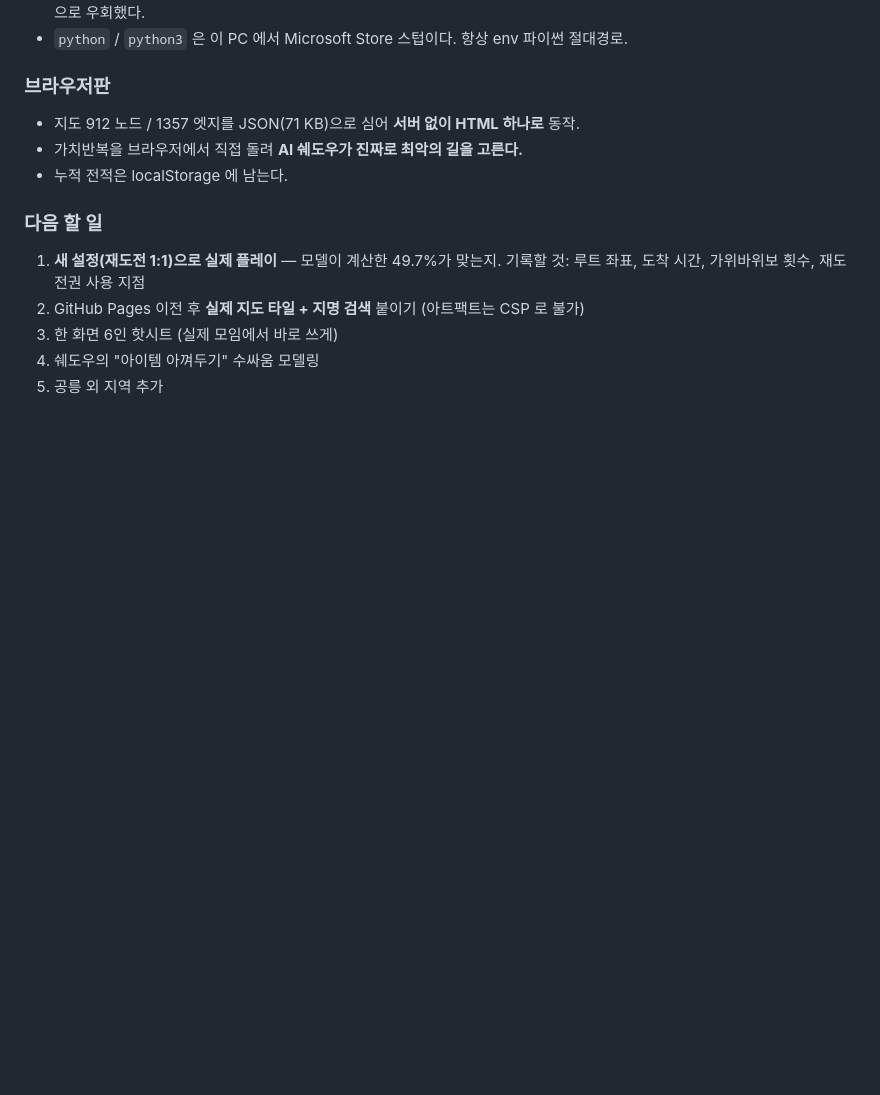
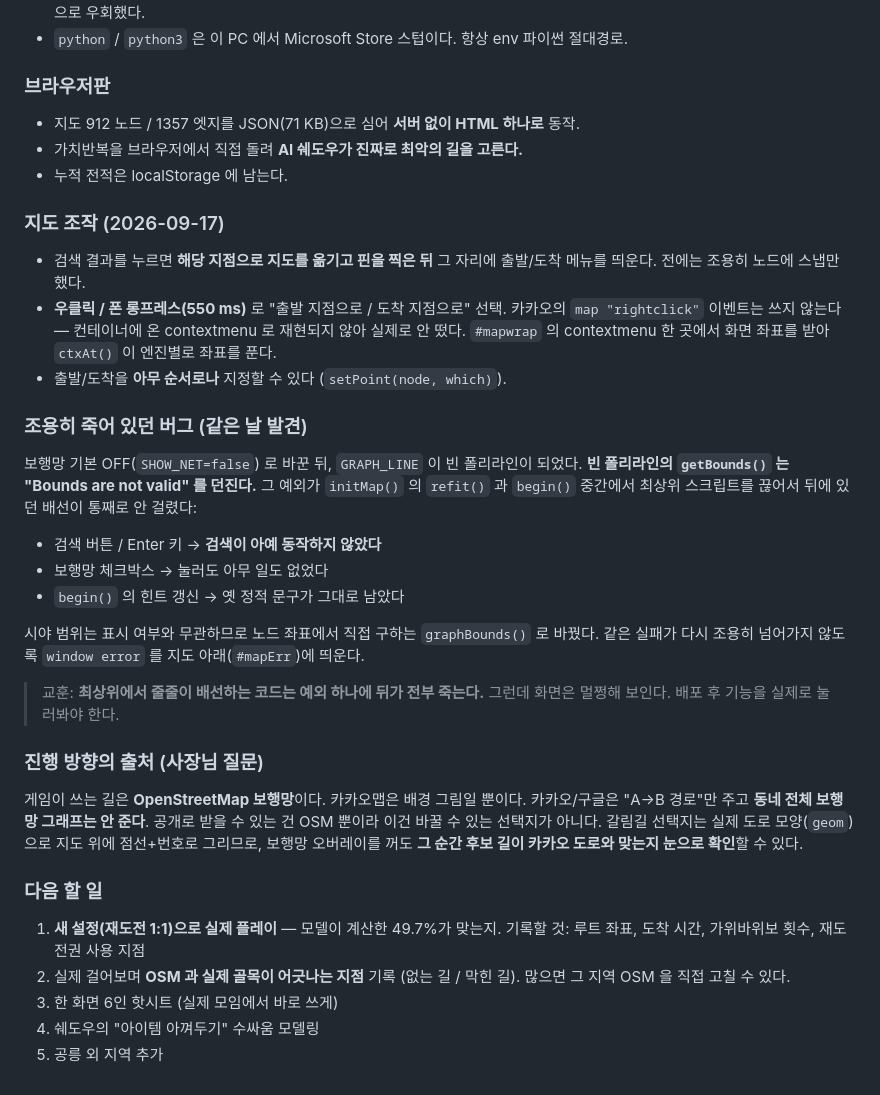
Before and after one commit to ninjaggobuk/rsp, a Markdown page: SESSION.md, the part around the change. GitHub-like rendering; blank space fills up the shorter version.

Commit message:
docs: 지도 조작 추가분과 조용히 죽어 있던 배선 버그 기록

```diff
--- a/SESSION.md
+++ b/SESSION.md
@@ -88,11 +88,48 @@
 - 가치반복을 브라우저에서 직접 돌려 **AI 쉐도우가 진짜로 최악의 길을 고른다.**
 - 누적 전적은 localStorage 에 남는다.
 
+### 지도 조작 (2026-09-17)
+
+- 검색 결과를 누르면 **해당 지점으로 지도를 옮기고 핀을 찍은 뒤** 그 자리에
+  출발/도착 메뉴를 띄운다. 전에는 조용히 노드에 스냅만 했다.
+- **우클릭 / 폰 롱프레스(550 ms)** 로 "출발 지점으로 / 도착 지점으로" 선택.
+  카카오의 `map "rightclick"` 이벤트는 쓰지 않는다 — 컨테이너에 온
+  contextmenu 로 재현되지 않아 실제로 안 떴다. `#mapwrap` 의 contextmenu
+  한 곳에서 화면 좌표를 받아 `ctxAt()` 이 엔진별로 좌표를 푼다.
+- 출발/도착을 **아무 순서로나** 지정할 수 있다 (`setPoint(node, which)`).
+
+### 조용히 죽어 있던 버그 (같은 날 발견)
+
+보행망 기본 OFF(`SHOW_NET=false`) 로 바꾼 뒤, `GRAPH_LINE` 이 빈 폴리라인이
+되었다. **빈 폴리라인의 `getBounds()` 는 "Bounds are not valid" 를 던진다.**
+그 예외가 `initMap()` 의 `refit()` 과 `begin()` 중간에서 최상위 스크립트를
+끊어서 뒤에 있던 배선이 통째로 안 걸렸다:
+
+- 검색 버튼 / Enter 키  → **검색이 아예 동작하지 않았다**
+- 보행망 체크박스        → 눌러도 아무 일도 없었다
+- `begin()` 의 힌트 갱신 → 옛 정적 문구가 그대로 남았다
+
+시야 범위는 표시 여부와 무관하므로 노드 좌표에서 직접 구하는
+`graphBounds()` 로 바꿨다. 같은 실패가 다시 조용히 넘어가지 않도록
+`window error` 를 지도 아래(`#mapErr`)에 띄운다.
+
+> 교훈: **최상위에서 줄줄이 배선하는 코드는 예외 하나에 뒤가 전부 죽는다.**
+> 그런데 화면은 멀쩡해 보인다. 배포 후 기능을 실제로 눌러봐야 한다.
+
+### 진행 방향의 출처 (사장님 질문)
+
+게임이 쓰는 길은 **OpenStreetMap 보행망**이다. 카카오맵은 배경 그림일 뿐이다.
+카카오/구글은 "A→B 경로"만 주고 **동네 전체 보행망 그래프는 안 준다**. 공개로
+받을 수 있는 건 OSM 뿐이라 이건 바꿀 수 있는 선택지가 아니다.
+갈림길 선택지는 실제 도로 모양(`geom`)으로 지도 위에 점선+번호로 그리므로,
+보행망 오버레이를 꺼도 **그 순간 후보 길이 카카오 도로와 맞는지 눈으로 확인**할 수 있다.
+
 ### 다음 할 일
 
 1. **새 설정(재도전 1:1)으로 실제 플레이** — 모델이 계산한 49.7%가 맞는지.
    기록할 것: 루트 좌표, 도착 시간, 가위바위보 횟수, 재도전권 사용 지점
-2. GitHub Pages 이전 후 **실제 지도 타일 + 지명 검색** 붙이기 (아트팩트는 CSP 로 불가)
+2. 실제 걸어보며 **OSM 과 실제 골목이 어긋나는 지점** 기록 (없는 길 / 막힌 길).
+   많으면 그 지역 OSM 을 직접 고칠 수 있다.
 3. 한 화면 6인 핫시트 (실제 모임에서 바로 쓰게)
 4. 쉐도우의 "아이템 아껴두기" 수싸움 모델링
 5. 공릉 외 지역 추가
```
